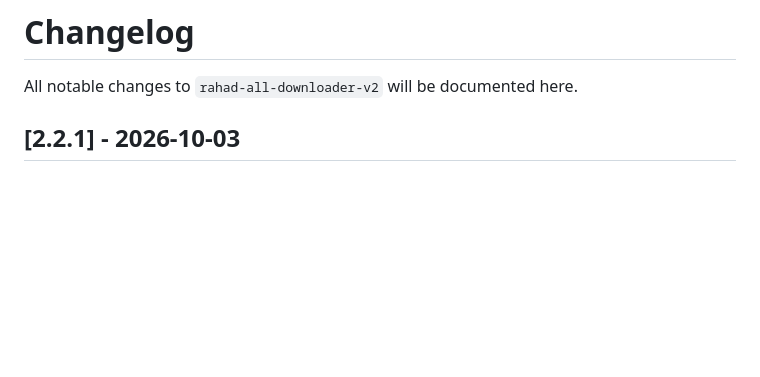
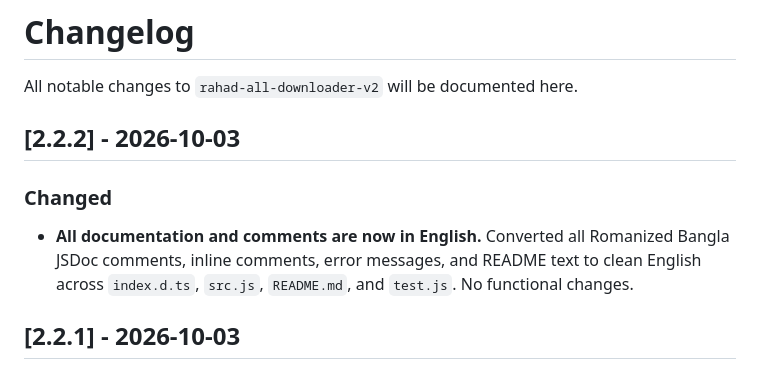
Before and after one commit to MR-RAHAD/rahad-all-downloader-v2, a Markdown page: CHANGELOG.md, the part around the change. Drawn GitHub-style; blank space fills up the shorter version.

Commit message:
v2.2.2: English docs/comments

```diff
--- a/CHANGELOG.md
+++ b/CHANGELOG.md
@@ -1,6 +1,11 @@
 # Changelog
 
 All notable changes to `rahad-all-downloader-v2` will be documented here.
+
+## [2.2.2] - 2026-10-03
+
+### Changed
+- **All documentation and comments are now in English.** Converted all Romanized Bangla JSDoc comments, inline comments, error messages, and README text to clean English across `index.d.ts`, `src.js`, `README.md`, and `test.js`. No functional changes.
 
 ## [2.2.1] - 2026-10-03
 
```
